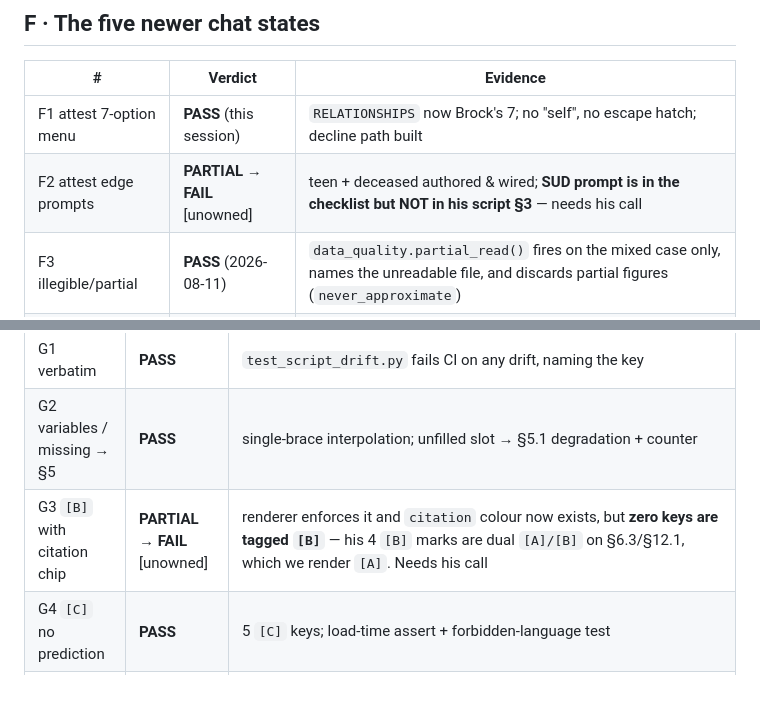
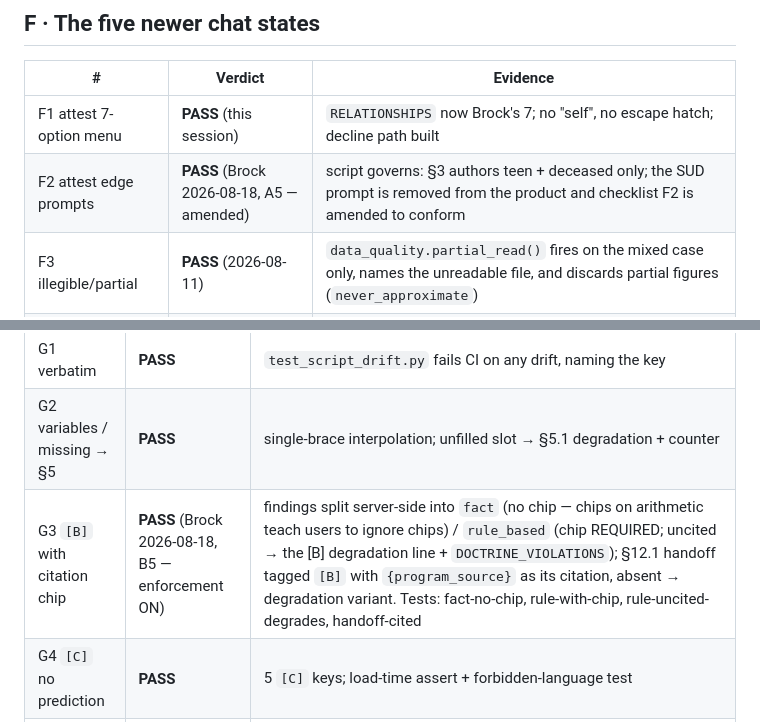
Before and after one commit to thelittleguyai/tyndale, a Markdown page: docs/design/conformance_sweep_2026-08-11.md, 2 parts joined by grey strips. Rendered like a GitHub page; blank space fills up the shorter version.

```diff
--- a/docs/design/conformance_sweep_2026-08-11.md
+++ b/docs/design/conformance_sweep_2026-08-11.md
@@ -95,7 +101,7 @@ Legend for FAILs: **[queued]** = already covered by an accepted prompt/workstrea
 | # | Verdict | Evidence |
 |---|---|---|
 | F1 attest 7-option menu | **PASS** (this session) | `RELATIONSHIPS` now Brock's 7; no "self", no escape hatch; decline path built |
-| F2 attest edge prompts | **PARTIAL → FAIL** [unowned] | teen + deceased authored & wired; **SUD prompt is in the checklist but NOT in his script §3** — needs his call |
+| F2 attest edge prompts | **PASS** (Brock 2026-08-18, A5 — amended) | script governs: §3 authors teen + deceased only; the SUD prompt is removed from the product and checklist F2 is amended to conform |
 | F3 illegible/partial | **PASS** (2026-08-11) | `data_quality.partial_read()` fires on the mixed case only, names the unreadable file, and discards partial figures (`never_approximate`) |
 | F4 summary-vs-itemized | **PASS** (2026-08-11) | `looks_like_summary_bill()` needs evidence on both sides; harness scenario `summary_bill_only` |
 | F5 wrong document typed | **PASS** | 4-branch router + §5.3 copy naming `{detected_doc_type}` |
@@ -110,7 +116,7 @@ Legend for FAILs: **[queued]** = already covered by an accepted prompt/workstrea
 |---|---|---|
 | G1 verbatim | **PASS** | `test_script_drift.py` fails CI on any drift, naming the key |
 | G2 variables / missing → §5 | **PASS** | single-brace interpolation; unfilled slot → §5.1 degradation + counter |
-| G3 `[B]` with citation chip | **PARTIAL → FAIL** [unowned] | renderer enforces it and `citation` colour now exists, but **zero keys are tagged `[B]`** — his 4 `[B]` marks are dual `[A]/[B]` on §6.3/§12.1, which we render `[A]`. Needs his call |
+| G3 `[B]` with citation chip | **PASS** (Brock 2026-08-18, B5 — enforcement ON) | findings split server-side into `fact` (no chip — chips on arithmetic teach users to ignore chips) / `rule_based` (chip REQUIRED; uncited → the [B] degradation line + `DOCTRINE_VIOLATIONS`); §12.1 handoff tagged `[B]` with `{program_source}` as its citation, absent → degradation variant. Tests: fact-no-chip, rule-with-chip, rule-uncited-degrades, handoff-cited |
 | G4 `[C]` no prediction | **PASS** | 5 `[C]` keys; load-time assert + forbidden-language test |
 | G5 close-the-loop | **PASS** | X1 contract in CI; §8.3 close line authored |
 | G6 +3d/+14d email | **PASS** (2026-08-17) | **PASS** (2026-08-17) — with a correction to this row's own earlier fix. Reading §11.5 showed his plus_3d/plus_14d are FOLLOW-THROUGH copy ("ready to make that first call"), not document-chase copy, so wiring them into the chase email — what this row previously prescribed — would have been wrong. The cron is now two nudges: the chase keeps its engineering body (it must name the missing document; email chrome per the magic-link precedent), and a new check-in nudge renders his §11.5 verbatim on its real premise (audit done + gameplan + nothing reported), +3d/+14d, email-only, deadline-aware ({deadline_date} from persisted rows only, degrading to the no-variable string when absent), suppressed once the user reports a call. Chase wins when both premises hold. Split flagged for Brock to confirm |
```
Also changed, not shown: other parts of docs/design/conformance_sweep_2026-08-11.md (+11 -5 lines).
